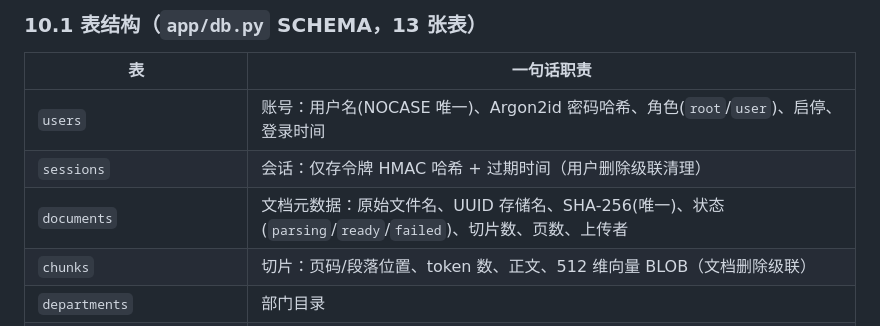
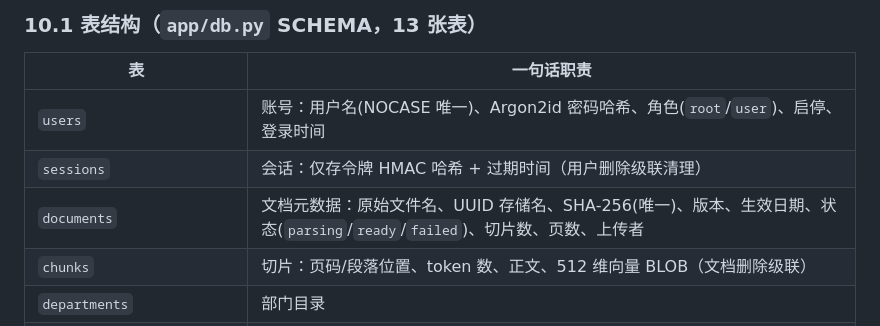
Before and after one commit to ihyh/lan-rag-pilot, a Markdown page: README.md, the part around the change. GitHub-like rendering.

Commit message:
docs: describe document metadata

```diff
--- a/README.md
+++ b/README.md
@@ -367,7 +367,7 @@ uvicorn app.main:app --reload --port 8088
 |---|---|
 | `users` | 账号：用户名(NOCASE 唯一)、Argon2id 密码哈希、角色(`root`/`user`)、启停、登录时间 |
 | `sessions` | 会话：仅存令牌 HMAC 哈希 + 过期时间（用户删除级联清理） |
-| `documents` | 文档元数据：原始文件名、UUID 存储名、SHA-256(唯一)、状态(`parsing`/`ready`/`failed`)、切片数、页数、上传者 |
+| `documents` | 文档元数据：原始文件名、UUID 存储名、SHA-256(唯一)、版本、生效日期、状态(`parsing`/`ready`/`failed`)、切片数、页数、上传者 |
 | `chunks` | 切片：页码/段落位置、token 数、正文、512 维向量 BLOB（文档删除级联） |
 | `departments` | 部门目录 |
 | `knowledge_bases` | 知识库目录及所属部门 |
```
Also changed, not shown: ROADMAP.md (+1 -1 lines).
